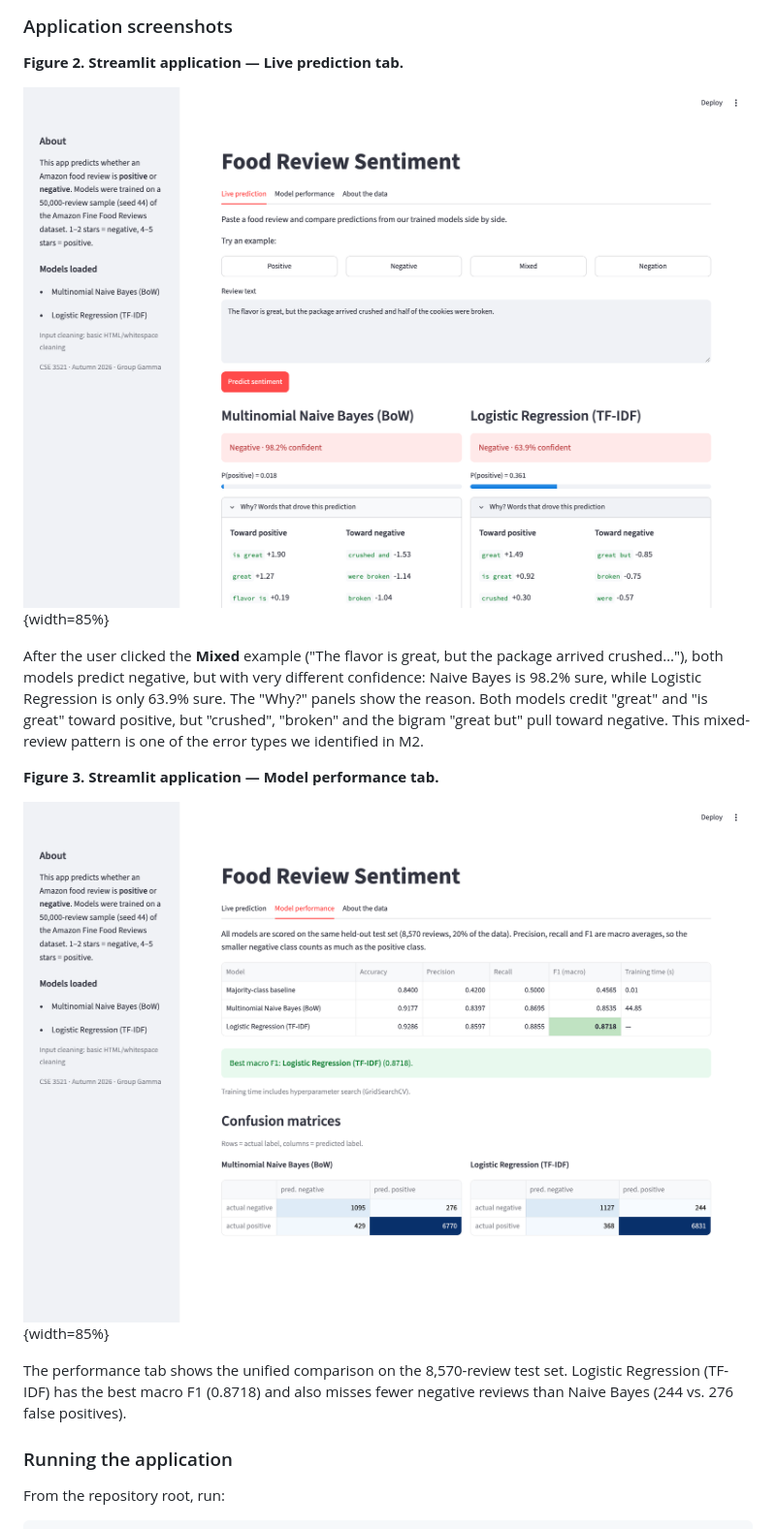
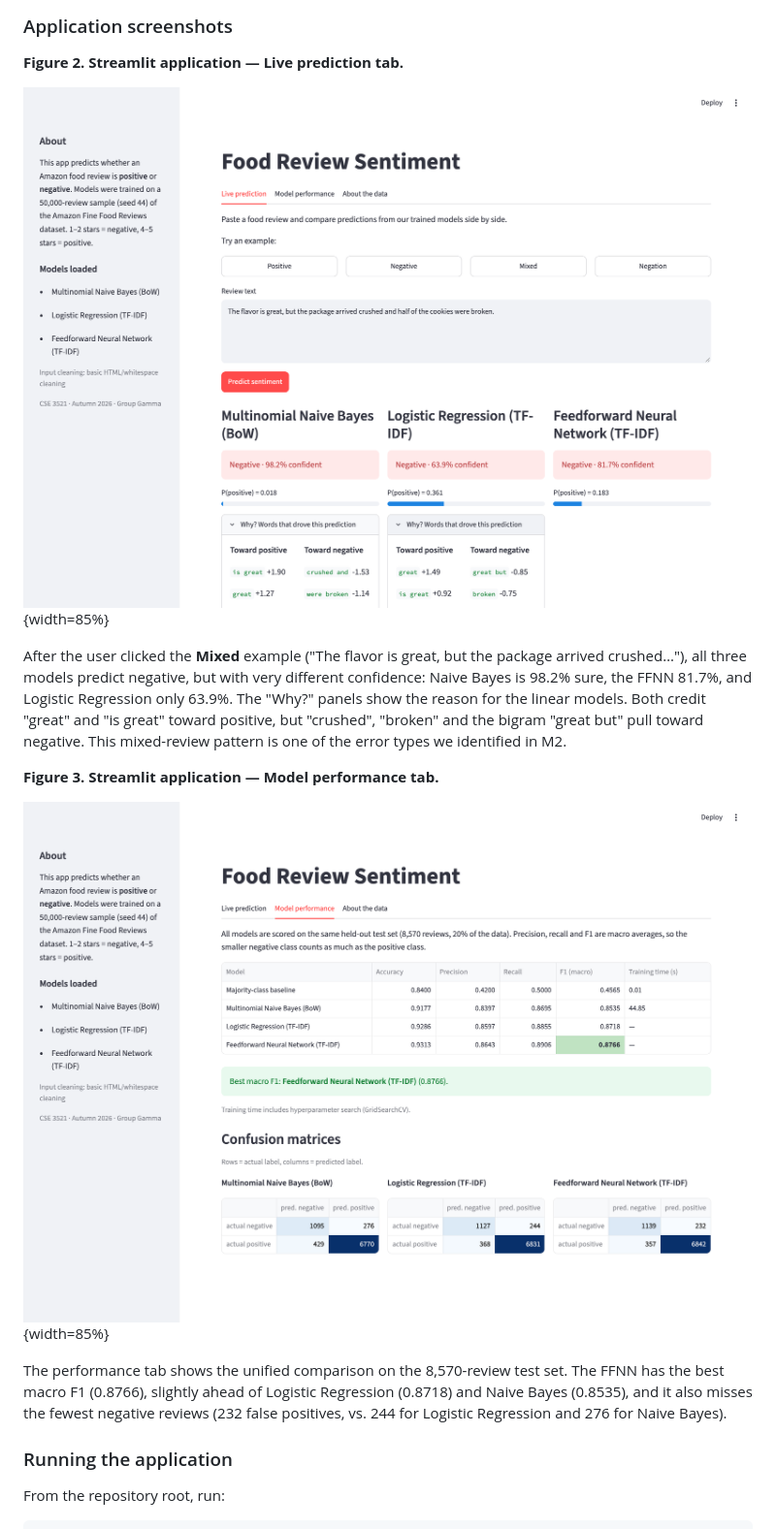
Before and after one commit to PowerSixxx/cse3521-sentiment, a Markdown page: report/CSE3521_M3_Report_Template.md, the part around one of its changes. Shown at 97% size. Drawn GitHub-style; pictures changed too: report/figures/m3_app_main.png, report/figures/m3_app_results.png.

```diff
--- a/report/CSE3521_M3_Report_Template.md
+++ b/report/CSE3521_M3_Report_Template.md
@@ -85,13 +85,13 @@ The sidebar lists which model files loaded successfully and which input cleaning
 
 ![Figure 2. Streamlit main interface](figures/m3_app_main.png){width=85%}
 
-After the user clicked the **Mixed** example ("The flavor is great, but the package arrived crushed…"), both models predict negative, but with very different confidence: Naive Bayes is 98.2% sure, while Logistic Regression is only 63.9% sure. The "Why?" panels show the reason. Both models credit "great" and "is great" toward positive, but "crushed", "broken" and the bigram "great but" pull toward negative. This mixed-review pattern is one of the error types we identified in M2.
+After the user clicked the **Mixed** example ("The flavor is great, but the package arrived crushed…"), all three models predict negative, but with very different confidence: Naive Bayes is 98.2% sure, the FFNN 81.7%, and Logistic Regression only 63.9%. The "Why?" panels show the reason for the linear models. Both credit "great" and "is great" toward positive, but "crushed", "broken" and the bigram "great but" pull toward negative. This mixed-review pattern is one of the error types we identified in M2.
 
 **Figure 3. Streamlit application — Model performance tab.**
 
 ![Figure 3. Streamlit prediction results](figures/m3_app_results.png){width=85%}
 
-The performance tab shows the unified comparison on the 8,570-review test set. Logistic Regression (TF-IDF) has the best macro F1 (0.8718) and also misses fewer negative reviews than Naive Bayes (244 vs. 276 false positives).
+The performance tab shows the unified comparison on the 8,570-review test set. The FFNN has the best macro F1 (0.8766), slightly ahead of Logistic Regression (0.8718) and Naive Bayes (0.8535), and it also misses the fewest negative reviews (232 false positives, vs. 244 for Logistic Regression and 276 for Naive Bayes).
 
 ### Running the application
 
```
Also changed, not shown: other parts of report/CSE3521_M3_Report_Template.md (+4 -4 lines), README.md (+2 -2 lines), report/figures/m3_app_about.png, 5 other files.
